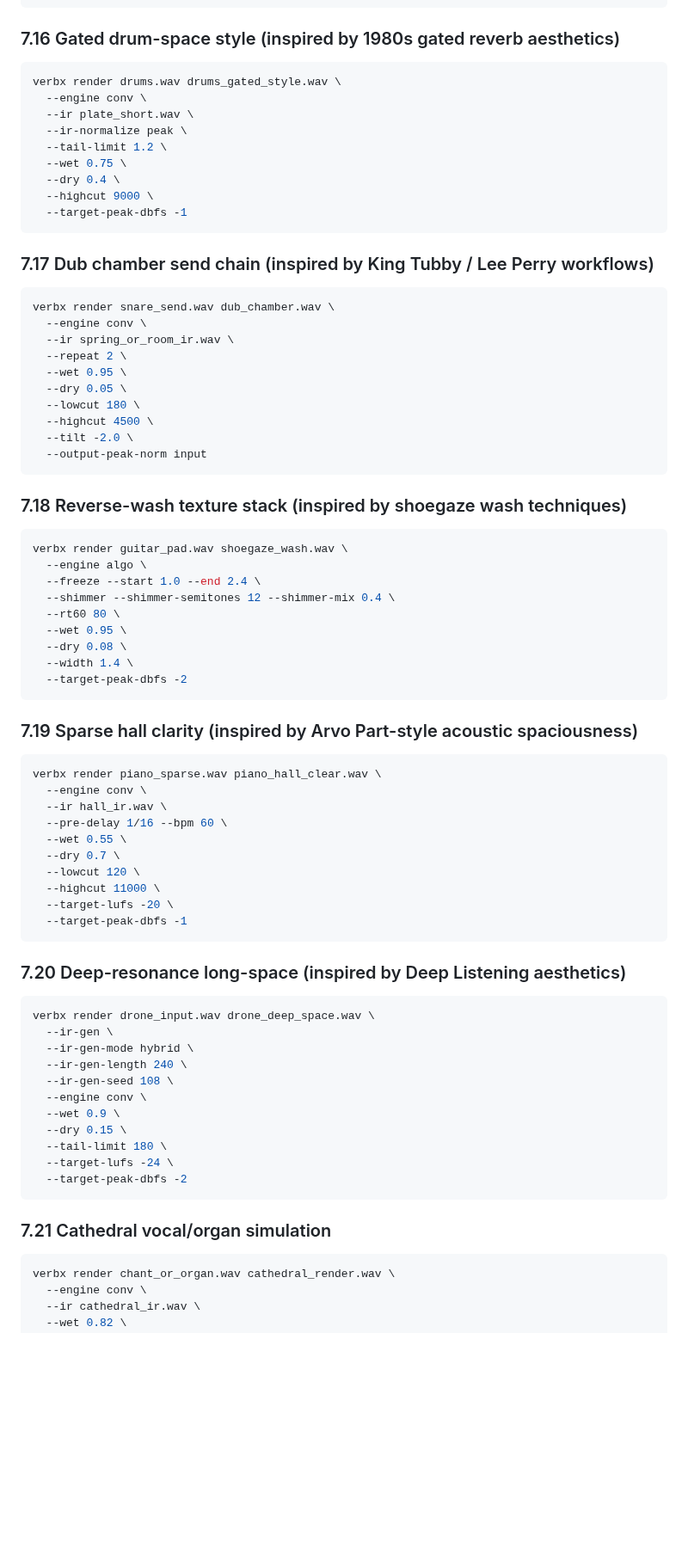
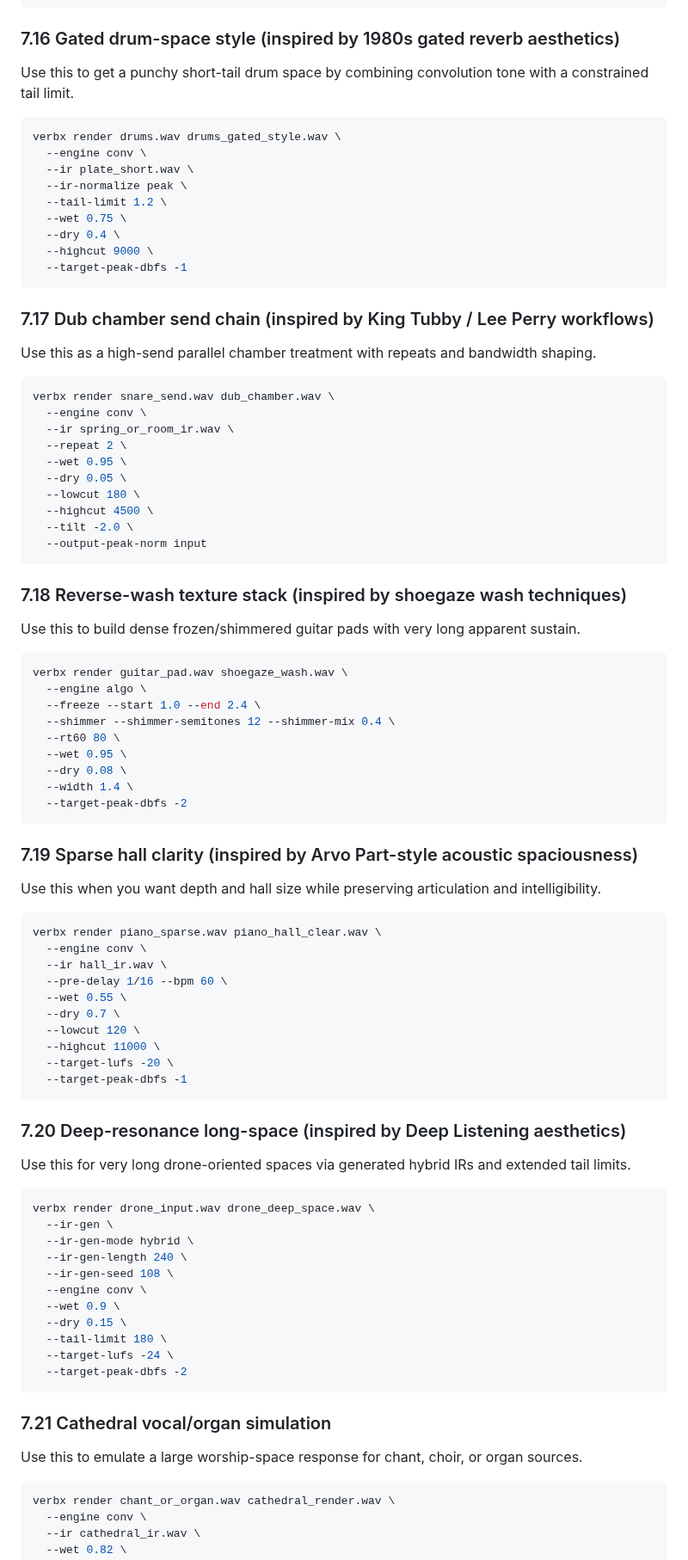
Before and after one commit to TheColby/verbx, a Markdown page: README.md, the part around one of its changes. Shown at 86% size. GitHub-like rendering; blank space fills up the shorter version.

````diff
--- a/README.md
+++ b/README.md
@@ -668,6 +698,8 @@ done
 
 ### 7.16 Gated drum-space style (inspired by 1980s gated reverb aesthetics)
 
+Use this to get a punchy short-tail drum space by combining convolution tone with a constrained tail limit.
+
 ```bash
 verbx render drums.wav drums_gated_style.wav \
   --engine conv \
@@ -681,6 +713,8 @@ verbx render drums.wav drums_gated_style.wav \
 ```
 
 ### 7.17 Dub chamber send chain (inspired by King Tubby / Lee Perry workflows)
+
+Use this as a high-send parallel chamber treatment with repeats and bandwidth shaping.
 
 ```bash
 verbx render snare_send.wav dub_chamber.wav \
@@ -697,6 +731,8 @@ verbx render snare_send.wav dub_chamber.wav \
 
 ### 7.18 Reverse-wash texture stack (inspired by shoegaze wash techniques)
 
+Use this to build dense frozen/shimmered guitar pads with very long apparent sustain.
+
 ```bash
 verbx render guitar_pad.wav shoegaze_wash.wav \
   --engine algo \
@@ -710,6 +746,8 @@ verbx render guitar_pad.wav shoegaze_wash.wav \
 ```
 
 ### 7.19 Sparse hall clarity (inspired by Arvo Part-style acoustic spaciousness)
+
+Use this when you want depth and hall size while preserving articulation and intelligibility.
 
 ```bash
 verbx render piano_sparse.wav piano_hall_clear.wav \
@@ -725,6 +763,8 @@ verbx render piano_sparse.wav piano_hall_clear.wav \
 ```
 
 ### 7.20 Deep-resonance long-space (inspired by Deep Listening aesthetics)
+
+Use this for very long drone-oriented spaces via generated hybrid IRs and extended tail limits.
 
 ```bash
 verbx render drone_input.wav drone_deep_space.wav \
@@ -742,6 +782,8 @@ verbx render drone_input.wav drone_deep_space.wav \
 
 ### 7.21 Cathedral vocal/organ simulation
 
+Use this to emulate a large worship-space response for chant, choir, or organ sources.
+
 ```bash
 verbx render chant_or_organ.wav cathedral_render.wav \
   --engine conv \
````
Also changed, not shown: other parts of README.md (+34 -0 lines).
